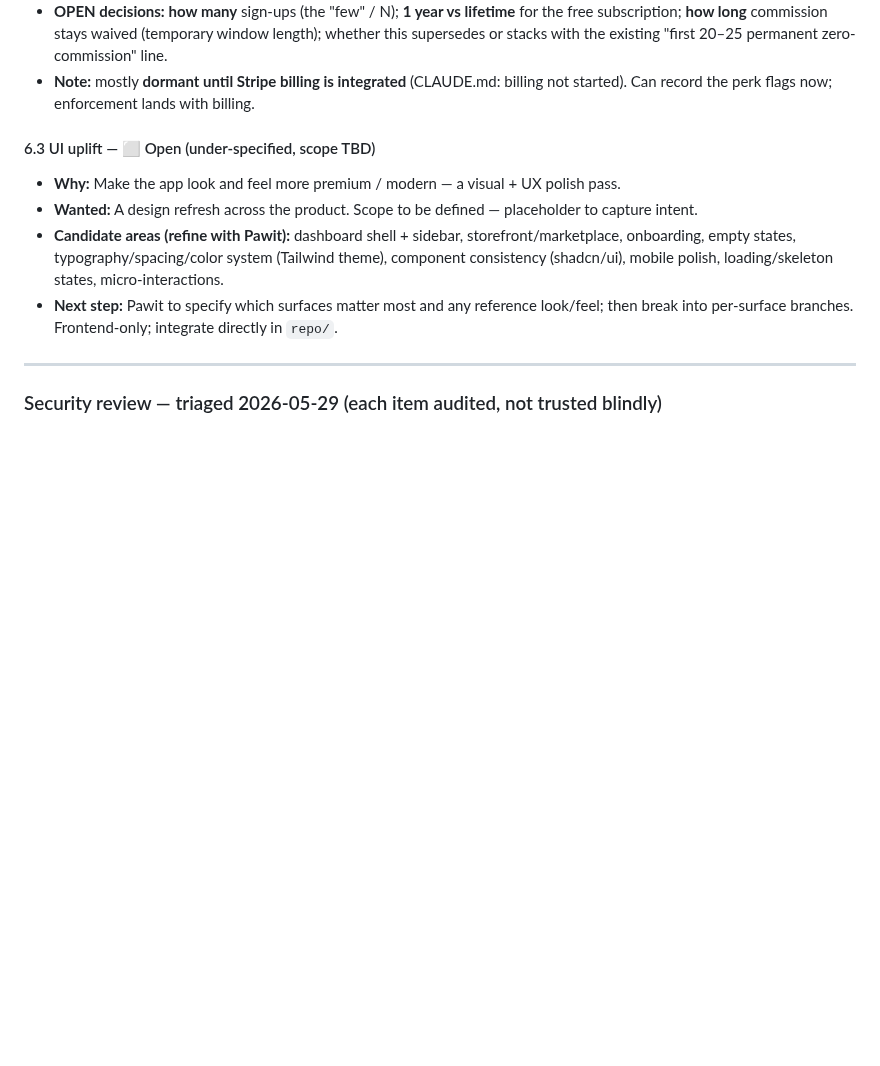
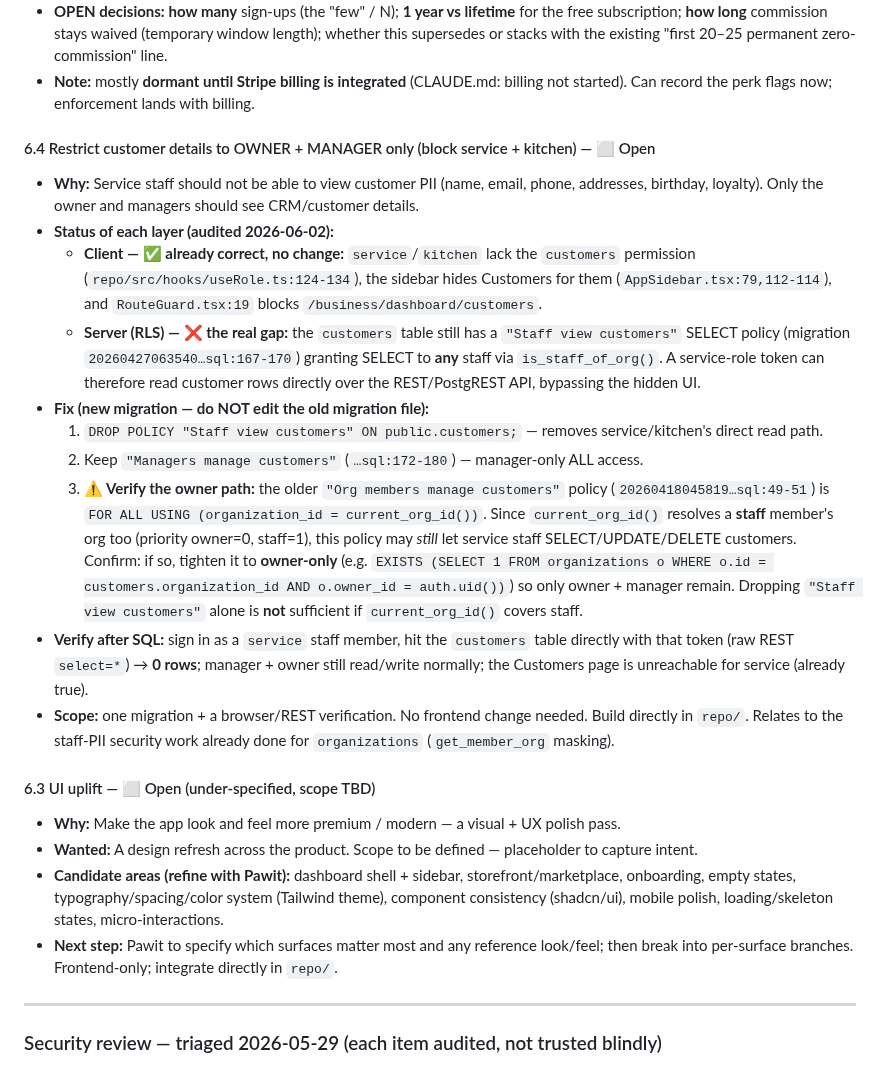
Before and after one commit to devsup76/hub-files, a Markdown page: docs/WOAHH_FIXES_TODO.md, the part around the change. Drawn GitHub-style; blank space fills up the shorter version.

Commit message:
docs(todo): add 6.4 restrict customer details to owner+manager (block service/kitchen)
Client already gates it; the real gap is the RLS "Staff view customers" SELECT
policy granting any staff direct read access. Entry includes the current_org_id()
caveat (may still cover staff) and a REST verification step.

Co-Authored-By: Claude Opus 4.8 (1M context) <noreply@anthropic.com>

```diff
--- a/docs/WOAHH_FIXES_TODO.md
+++ b/docs/WOAHH_FIXES_TODO.md
@@ -50,6 +50,19 @@ See `CLAUDE.md` for full architecture details.
   - Admin/visibility: surface the perk + its expiry in the merchant dashboard and admin codes page.
 - **OPEN decisions:** **how many** sign-ups (the "few" / N); **1 year vs lifetime** for the free subscription; **how long** commission stays waived (temporary window length); whether this supersedes or stacks with the existing "first 20–25 permanent zero-commission" line.
 - **Note:** mostly **dormant until Stripe billing is integrated** (CLAUDE.md: billing not started). Can record the perk flags now; enforcement lands with billing.
+
+#### 6.4 Restrict customer details to OWNER + MANAGER only (block service + kitchen) — ⬜ Open
+
+- **Why:** Service staff should not be able to view customer PII (name, email, phone, addresses, birthday, loyalty). Only the owner and managers should see CRM/customer details.
+- **Status of each layer (audited 2026-06-02):**
+  - **Client — ✅ already correct, no change:** `service`/`kitchen` lack the `customers` permission (`repo/src/hooks/useRole.ts:124-134`), the sidebar hides Customers for them (`AppSidebar.tsx:79,112-114`), and `RouteGuard.tsx:19` blocks `/business/dashboard/customers`.
+  - **Server (RLS) — ❌ the real gap:** the `customers` table still has a `"Staff view customers"` SELECT policy (migration `20260427063540…sql:167-170`) granting SELECT to **any** staff via `is_staff_of_org()`. A service-role token can therefore read customer rows directly over the REST/PostgREST API, bypassing the hidden UI.
+- **Fix (new migration — do NOT edit the old migration file):**
+  1. `DROP POLICY "Staff view customers" ON public.customers;` — removes service/kitchen's direct read path.
+  2. Keep `"Managers manage customers"` (`…sql:172-180`) — manager-only ALL access.
+  3. **⚠️ Verify the owner path:** the older `"Org members manage customers"` policy (`20260418045819…sql:49-51`) is `FOR ALL USING (organization_id = current_org_id())`. Since `current_org_id()` resolves a **staff** member's org too (priority owner=0, staff=1), this policy may *still* let service staff SELECT/UPDATE/DELETE customers. Confirm: if so, tighten it to **owner-only** (e.g. `EXISTS (SELECT 1 FROM organizations o WHERE o.id = customers.organization_id AND o.owner_id = auth.uid())`) so only owner + manager remain. Dropping `"Staff view customers"` alone is **not** sufficient if `current_org_id()` covers staff.
+- **Verify after SQL:** sign in as a `service` staff member, hit the `customers` table directly with that token (raw REST `select=*`) → **0 rows**; manager + owner still read/write normally; the Customers page is unreachable for service (already true).
+- **Scope:** one migration + a browser/REST verification. No frontend change needed. Build directly in `repo/`. Relates to the staff-PII security work already done for `organizations` (`get_member_org` masking).
 
 #### 6.3 UI uplift — ⬜ Open (under-specified, scope TBD)
 
```
